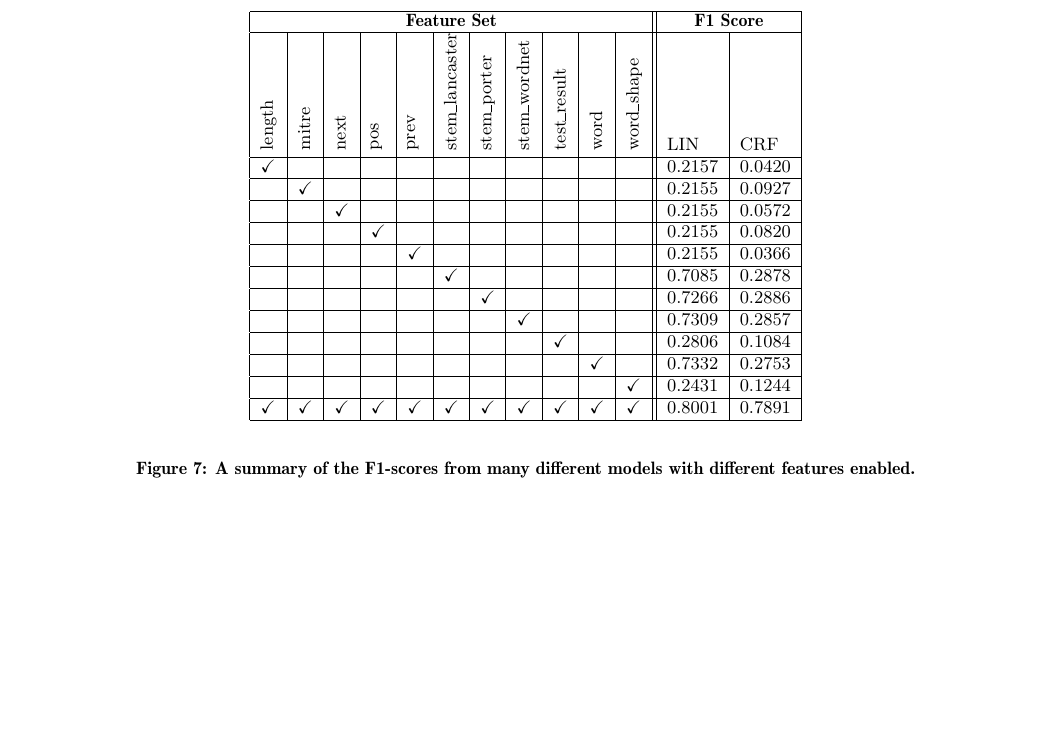
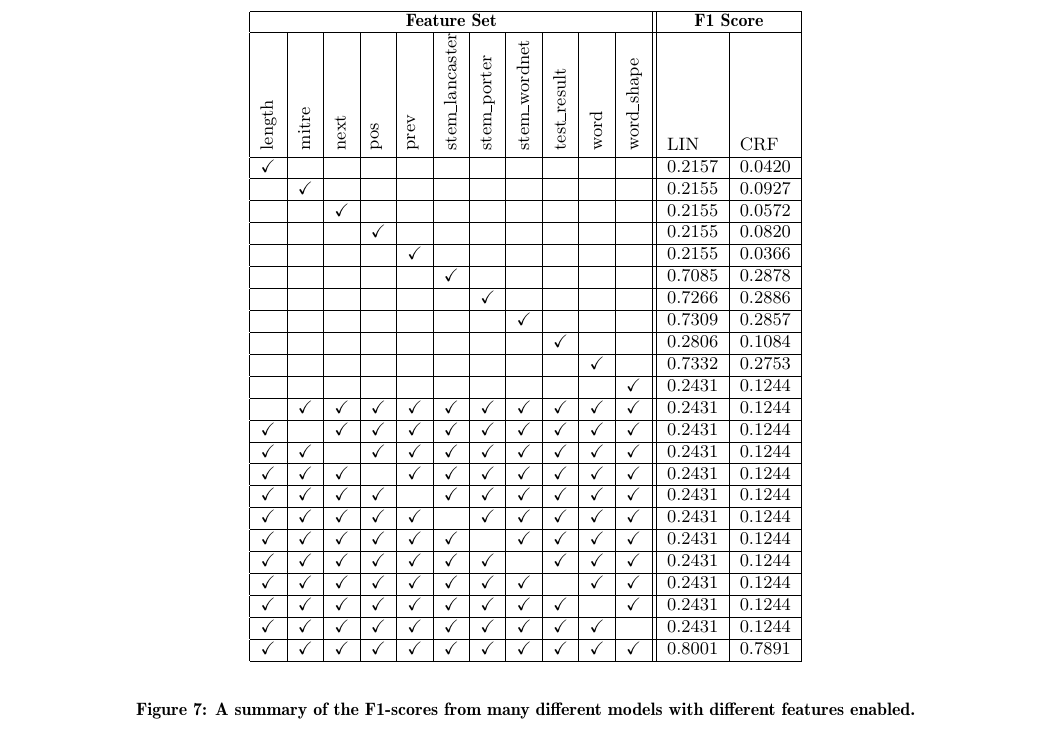
Before and after one commit to tnaumann/ConceptExtraction, a LaTeX document (paper/paper.tex): part of page 11 of 11, cut so that both start at the same text, the shorter picture padded with empty space. Compiled offline with pdfLaTeX.

Commit message:
Adding rows to results.

```diff
--- a/paper/paper.tex
+++ b/paper/paper.tex
@@ -537,6 +537,19 @@ treatment & 0.8289 &	0.6365 &	0.7201\\ \hline
 	& & & & & & & & \checkmark & & & 0.2806 & 0.1084	\\ \hline
 	& & & & & & & & & \checkmark & & 0.7332 & 0.2753	\\ \hline
 	& & & & & & & & & & \checkmark & 0.2431 & 0.1244	\\ \hline
+
+	& \checkmark & \checkmark & \checkmark & \checkmark & \checkmark & \checkmark & \checkmark & \checkmark & \checkmark & \checkmark & 0.2431 & 0.1244	\\ \hline
+	\checkmark & & \checkmark & \checkmark & \checkmark & \checkmark & \checkmark & \checkmark & \checkmark & \checkmark & \checkmark & 0.2431 & 0.1244	\\ \hline
+	\checkmark & \checkmark & & \checkmark & \checkmark & \checkmark & \checkmark & \checkmark & \checkmark & \checkmark & \checkmark & 0.2431 & 0.1244	\\ \hline
+	\checkmark & \checkmark & \checkmark & & \checkmark & \checkmark & \checkmark & \checkmark & \checkmark & \checkmark & \checkmark & 0.2431 & 0.1244	\\ \hline
+	\checkmark & \checkmark & \checkmark & \checkmark & & \checkmark & \checkmark & \checkmark & \checkmark & \checkmark & \checkmark & 0.2431 & 0.1244	\\ \hline
+	\checkmark & \checkmark & \checkmark & \checkmark & \checkmark & & \checkmark & \checkmark & \checkmark & \checkmark & \checkmark & 0.2431 & 0.1244	\\ \hline
+	\checkmark & \checkmark & \checkmark & \checkmark & \checkmark & \checkmark & & \checkmark & \checkmark & \checkmark & \checkmark & 0.2431 & 0.1244	\\ \hline
+	\checkmark & \checkmark & \checkmark & \checkmark & \checkmark & \checkmark & \checkmark & & \checkmark & \checkmark & \checkmark & 0.2431 & 0.1244	\\ \hline
+	\checkmark & \checkmark & \checkmark & \checkmark & \checkmark & \checkmark & \checkmark & \checkmark & & \checkmark & \checkmark & 0.2431 & 0.1244	\\ \hline
+	\checkmark & \checkmark & \checkmark & \checkmark & \checkmark & \checkmark & \checkmark & \checkmark & \checkmark & & \checkmark & 0.2431 & 0.1244	\\ \hline
+	\checkmark & \checkmark & \checkmark & \checkmark & \checkmark & \checkmark & \checkmark & \checkmark & \checkmark & \checkmark & & 0.2431 & 0.1244	\\ \hline
+
 	\checkmark & \checkmark & \checkmark & \checkmark & \checkmark & \checkmark & \checkmark & \checkmark & \checkmark & \checkmark & \checkmark & 0.8001 & 0.7891	\\ \hline
 
 \end{tabular}
```
